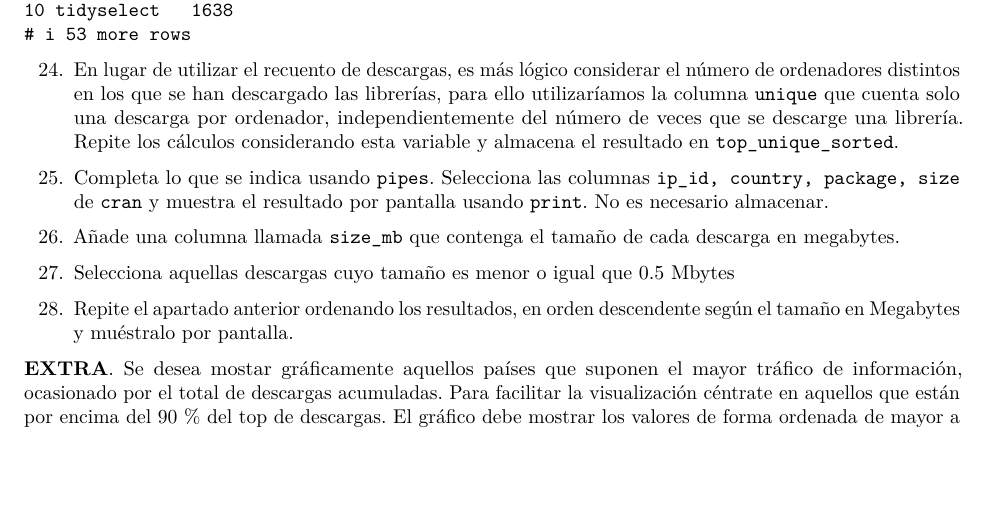
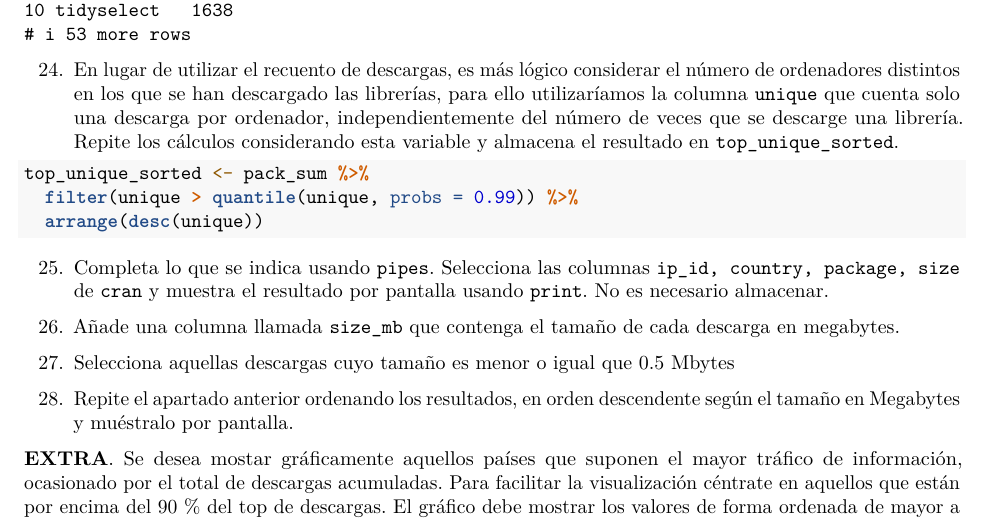
Before and after one commit to anhello3/RaceTem4, an R Markdown document (CarreraTydiverse_Alumno.Rmd): part of page 11 of 13 before the commit and part of page 11 of 14 after it, cut so that both start at the same text, the shorter picture padded with empty space. Rendered offline with R 4.5, knitr and Pandoc, then LaTeX, with nearby package versions.

Commit message:
Ejercicio 24

````diff
--- a/CarreraTydiverse_Alumno.Rmd
+++ b/CarreraTydiverse_Alumno.Rmd
@@ -262,19 +262,14 @@ top_counts_sorted
 24. En lugar de utilizar el recuento de descargas, es más lógico considerar el número de ordenadores distintos en los que se han descargado las librerías, para ello utilizaríamos la columna `unique` que cuenta solo una descarga por ordenador, independientemente del número de veces que se descarge una librería. Repite los cálculos considerando esta variable y almacena el resultado en `top_unique_sorted`.
 
 ```{r}
-
-
-
-
-
-
-
+top_unique_sorted <- pack_sum %>%
+  filter(unique > quantile(unique, probs = 0.99)) %>%
+  arrange(desc(unique))
 
 ```
 25. Completa lo que se indica  usando `pipes`. Selecciona las columnas `ip_id, country, package, size` de `cran` y muestra el resultado por pantalla usando `print`. No es necesario almacenar.
 
 ```{r}
-
 
 
 ```
````
